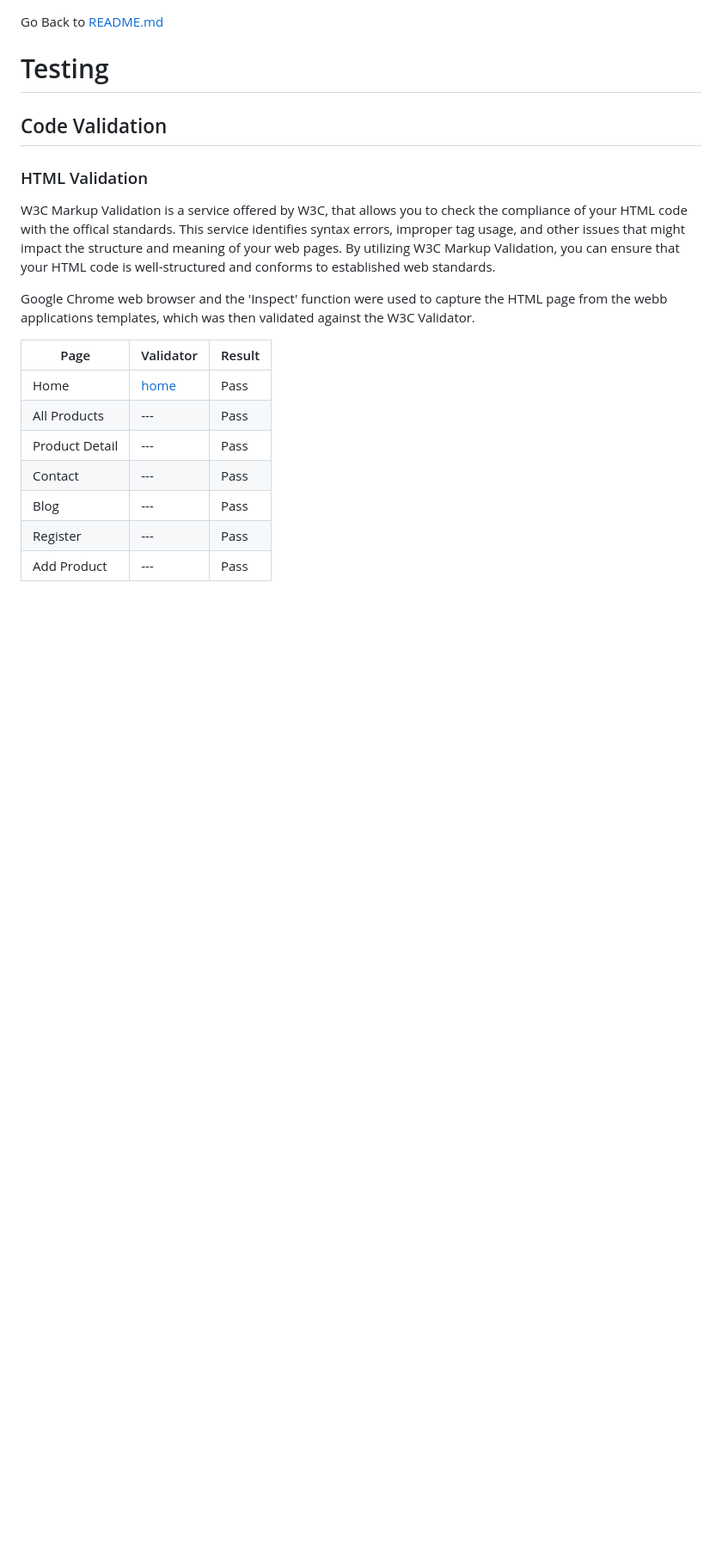
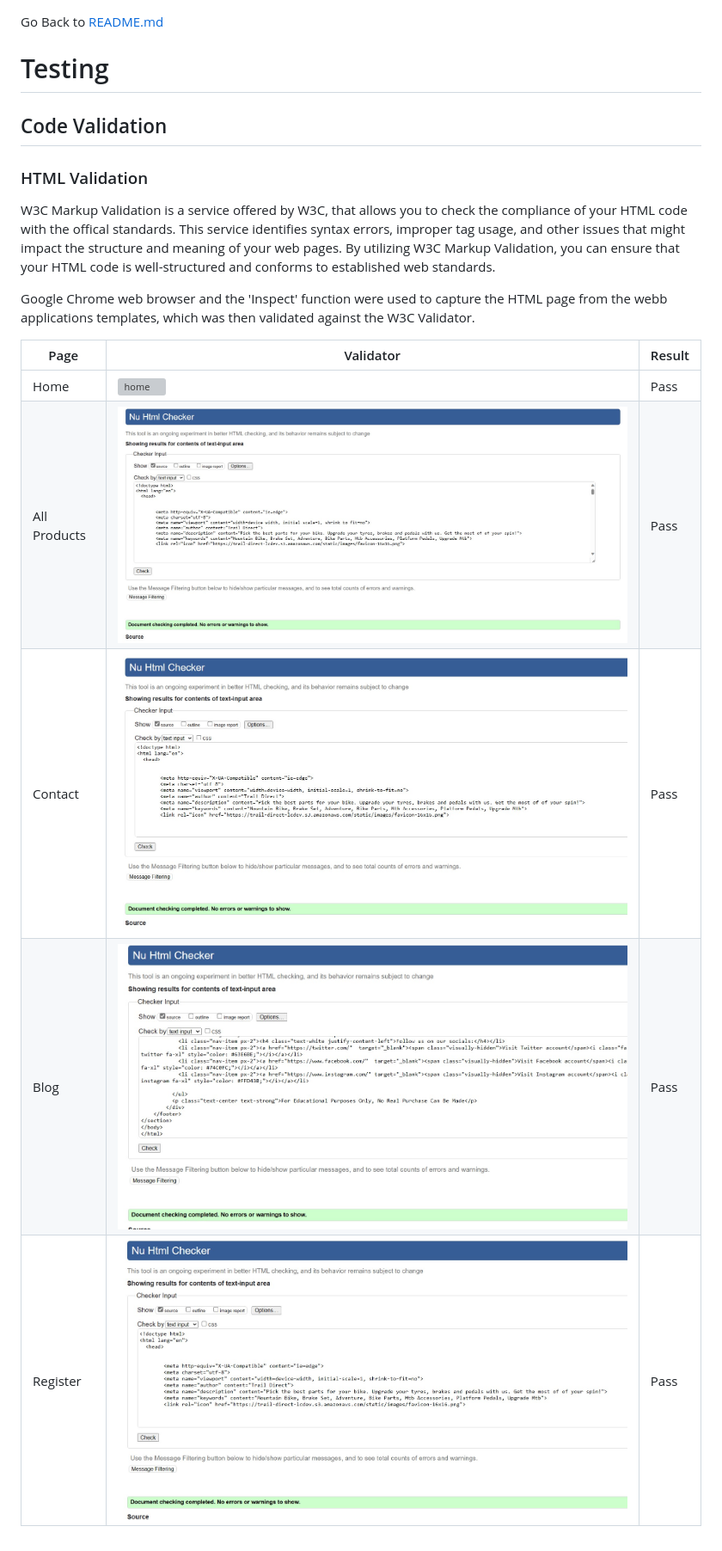
Before and after one commit to lukecdev/Trail-Direct, a Markdown page: TESTING.md, the part around the change. Shown: that part at 86% size. GitHub-like rendering; pictures changed too: media/readme/testing/all-products-html-test.jpg (added), media/readme/testing/blog-html-test.jpg (added), media/readme/testing/contact-html-test.jpg (added); blank space fills up the shorter version; grey boxes are pictures that could not be loaded.

Commit message:
html validation redme

```diff
--- a/TESTING.md
+++ b/TESTING.md
@@ -13,10 +13,8 @@ Google Chrome web browser and the 'Inspect' function were used to capture the HT
 
 |Page|Validator|Result|
 | --- | --- | --- |
-| Home | [home](media/readme/testing/index-html-sc.jpg) | Pass |
-| All Products | --- | Pass |
-| Product Detail | --- | Pass |
-| Contact | --- | Pass |
-| Blog | --- | Pass |
-| Register | --- | Pass |
-| Add Product | --- | Pass |
+| Home | ![home](media/readme/testing/index-html-sc.jpg) | Pass |
+| All Products | ![all products](media/readme/testing/all-products-html-test.jpg) | Pass |
+| Contact | ![contact](media/readme/testing/contact-html-test.jpg) | Pass |
+| Blog | ![blog](media/readme/testing/blog-html-test.jpg) | Pass |
+| Register | ![register](media/readme/testing/register-htl-test.jpg) | Pass |
```
Also changed, not shown: 1 other file.
